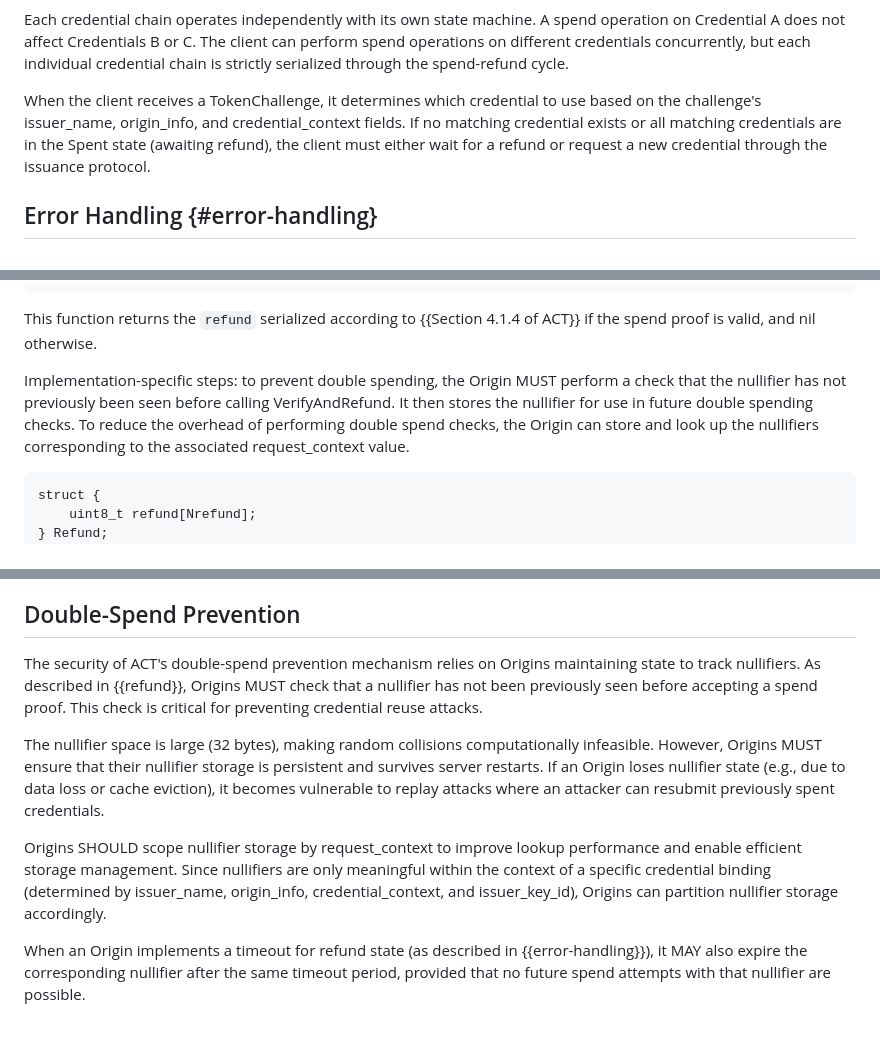
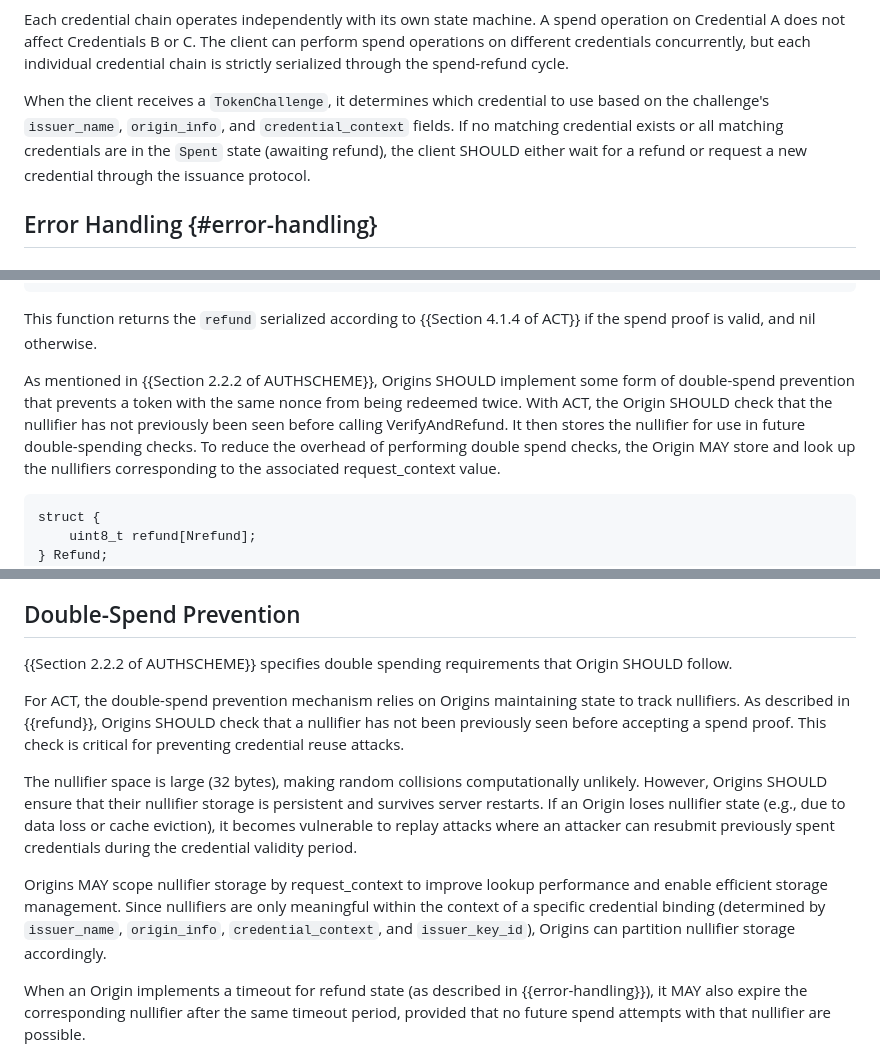
Before and after one commit to SamuelSchlesinger/draft-act, a Markdown page: draft-schlesinger-privacypass-act.md, 3 parts joined by grey strips. Drawn GitHub-style; blank space fills up the shorter version.

Commit message:
fix nits in the presentation (#17)

```diff
--- a/draft-schlesinger-privacypass-act.md
+++ b/draft-schlesinger-privacypass-act.md
@@ -260,10 +262,10 @@ operation on Credential A does not affect Credentials B or C. The client can per
 spend operations on different credentials concurrently, but each individual credential
 chain is strictly serialized through the spend-refund cycle.
 
-When the client receives a TokenChallenge, it determines which credential to use
-based on the challenge's issuer_name, origin_info, and credential_context fields.
-If no matching credential exists or all matching credentials are in the Spent state
-(awaiting refund), the client must either wait for a refund or request a new
+When the client receives a `TokenChallenge`, it determines which credential to use
+based on the challenge's `issuer_name`, `origin_info`, and `credential_context` fields.
+If no matching credential exists or all matching credentials are in the `Spent` state
+(awaiting refund), the client SHOULD either wait for a refund or request a new
 credential through the issuance protocol.
 
 ## Error Handling {#error-handling}
@@ -605,9 +607,10 @@ refund = VerifyAndRefund(skI, request_context, spend_proof)
 
 This function returns the `refund` serialized according to {{Section 4.1.4 of ACT}} if the spend proof is valid, and nil otherwise.
 
-Implementation-specific steps: to prevent double spending, the Origin MUST perform a check that the
-nullifier has not previously been seen before calling VerifyAndRefund. It then stores the nullifier for use in future double
-spending checks. To reduce the overhead of performing double spend checks, the Origin can store and
+As mentioned in {{Section 2.2.2 of AUTHSCHEME}}, Origins SHOULD implement some form of double-spend prevention that prevents a token with the same nonce from being redeemed twice.
+With ACT, the Origin SHOULD check that the nullifier has not previously been seen before calling VerifyAndRefund. It then stores the nullifier
+for  use in future double-spending checks.
+To reduce the overhead of performing double spend checks, the Origin MAY store and
 look up the nullifiers corresponding to the associated request_context value.
 
 ~~~
@@ -645,21 +648,24 @@ and unlinkability guarantees, are analyzed in {{ACT}}.
 
 ## Double-Spend Prevention
 
-The security of ACT's double-spend prevention mechanism relies on Origins maintaining
-state to track nullifiers. As described in {{refund}}, Origins MUST check that a nullifier
+{{Section 2.2.2 of AUTHSCHEME}} specifies double spending requirements that Origin SHOULD
+follow.
+
+For ACT, the double-spend prevention mechanism relies on Origins maintaining
+state to track nullifiers. As described in {{refund}}, Origins SHOULD check that a nullifier
 has not been previously seen before accepting a spend proof. This check is critical for
 preventing credential reuse attacks.
 
 The nullifier space is large (32 bytes), making random collisions computationally
-infeasible. However, Origins MUST ensure that their nullifier storage is persistent and
+unlikely. However, Origins SHOULD ensure that their nullifier storage is persistent and
 survives server restarts. If an Origin loses nullifier state (e.g., due to data loss or
 cache eviction), it becomes vulnerable to replay attacks where an attacker can resubmit
-previously spent credentials.
+previously spent credentials during the credential validity period.
 
-Origins SHOULD scope nullifier storage by request_context to improve lookup performance
+Origins MAY scope nullifier storage by request_context to improve lookup performance
 and enable efficient storage management. Since nullifiers are only meaningful within the
-context of a specific credential binding (determined by issuer_name, origin_info,
-credential_context, and issuer_key_id), Origins can partition nullifier storage accordingly.
+context of a specific credential binding (determined by `issuer_name`, `origin_info`,
+`credential_context`, and `issuer_key_id`), Origins can partition nullifier storage accordingly.
 
 When an Origin implements a timeout for refund state (as described in {{error-handling}}),
 it MAY also expire the corresponding nullifier after the same timeout period, provided
```
Also changed, not shown: other parts of draft-schlesinger-privacypass-act.md (+6 -4 lines).
